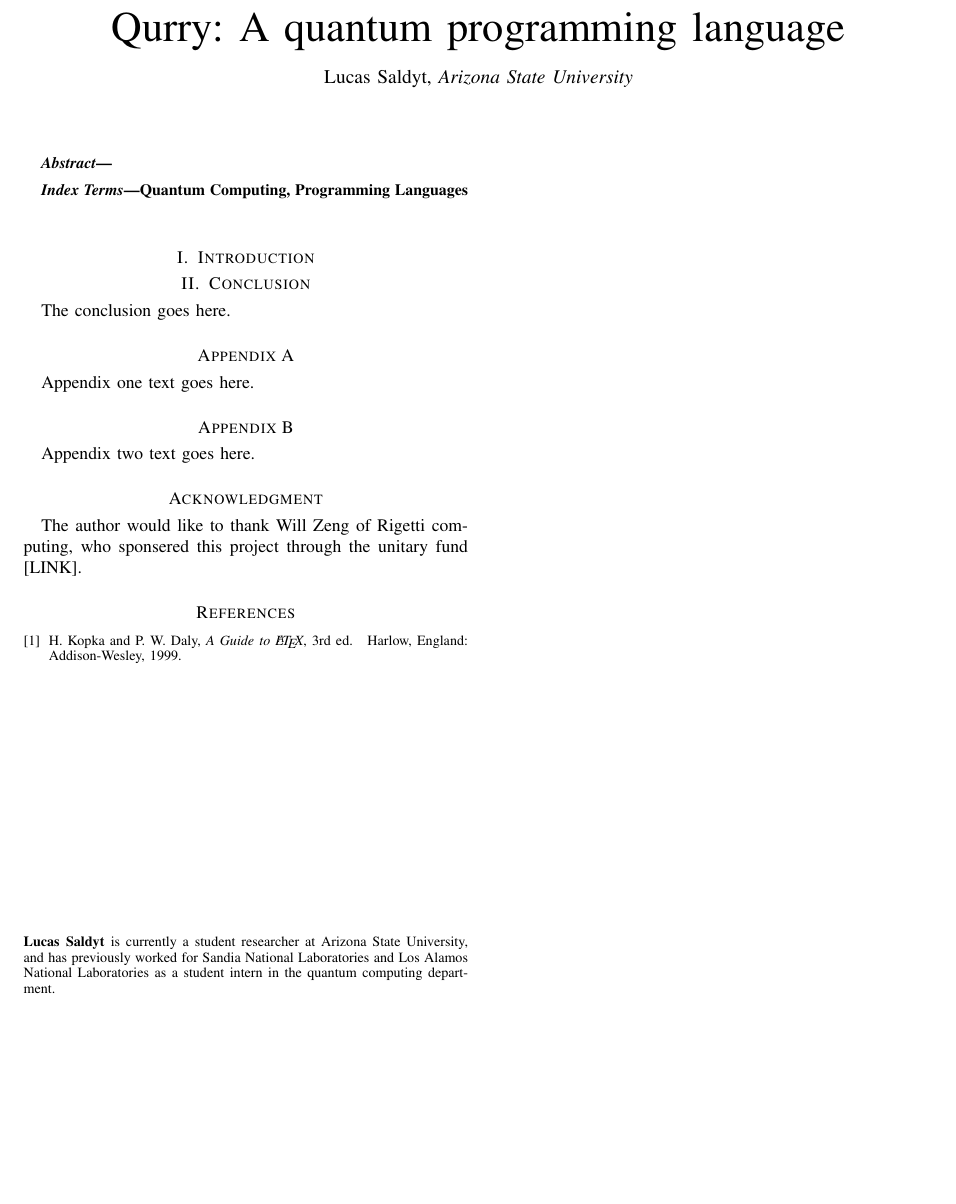
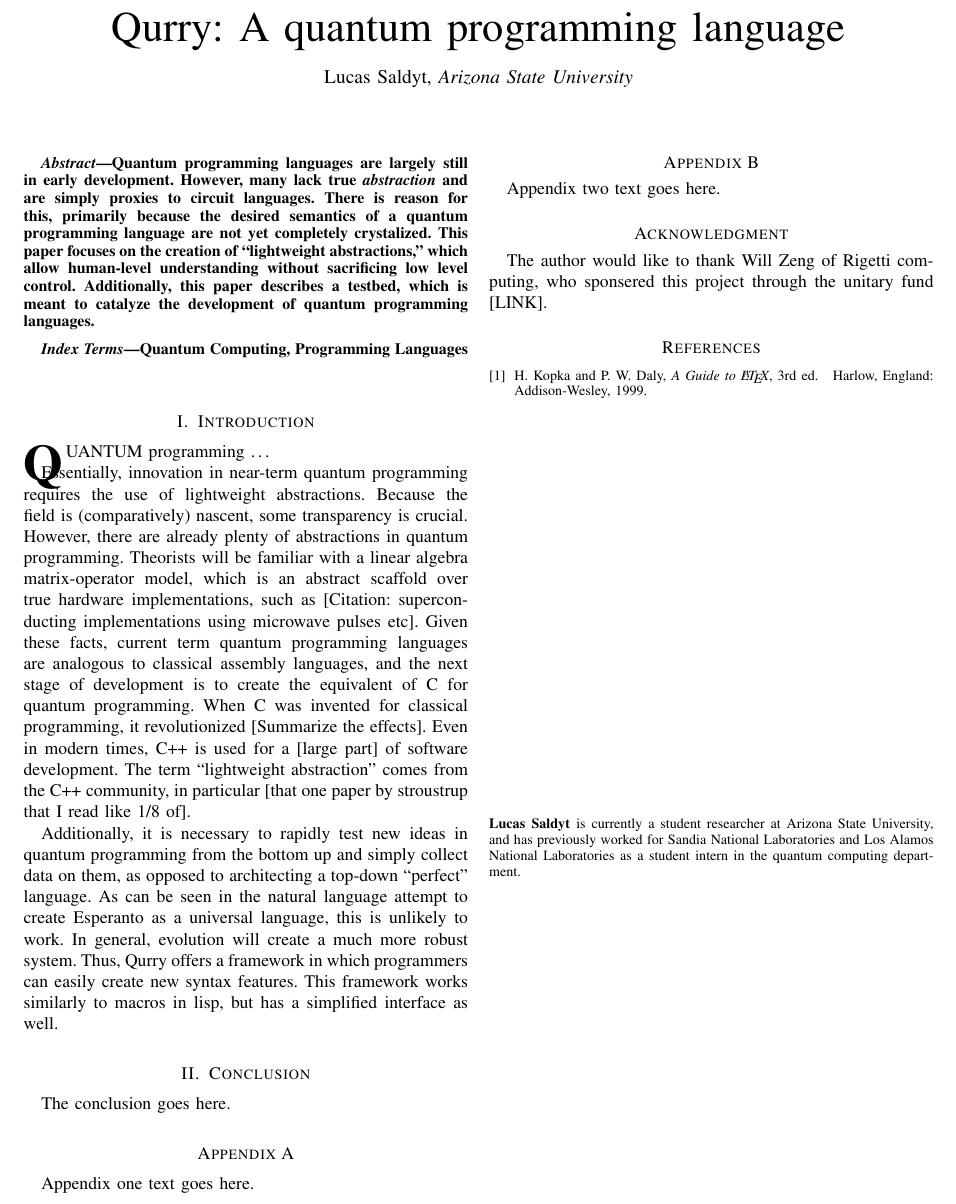
Before and after one commit to LSaldyt/Qurry, a LaTeX paper (paper/paper.tex): part of the page, cut so that both start at the same text, the shorter picture padded with empty space. Compiled offline with pdfLaTeX.

Commit message:
Minor update to paper intro

```diff
--- a/paper/paper.tex
+++ b/paper/paper.tex
@@ -388,12 +388,11 @@
 % As a general rule, do not put math, special symbols or citations
 % in the abstract or keywords.
 \begin{abstract}
-    % Programming quantum computers currently requires specialized knowledge.
-    % This project aims to prototype a higher-level, quantum-classical-hybrid programming language for expressing probabilistic computations easily.
-    % The MIT cognitive science community has produced many developments using probabilistic programming languages [TODO: Cite].
-    % Classical probabilistic programming builds models from building blocks called exchangeable random primitives.
-    % Similarly, quantum programming uses qubits, which are have complex probability amplitudes and may similarly be building blocks for models.
-    % This paper presents the prototype for a quantum programming language which offers novel abstractions not yet available in existing quantum programming languages.
+Quantum programming languages are largely still in early development.
+However, many lack true \emph{abstraction} and are simply proxies to circuit languages.
+There is reason for this, primarily because the desired semantics of a quantum programming language are not yet completely crystalized.
+This paper focuses on the creation of ``lightweight abstractions,'' which allow human-level understanding without sacrificing low level control.
+Additionally, this paper describes a testbed, which is meant to catalyze the development of quantum programming languages.
 \end{abstract}
 
 % Note that keywords are not normally used for peerreview papers.
@@ -403,7 +402,27 @@
 
 \IEEEpeerreviewmaketitle
 
+
 \section{Introduction}
+\IEEEPARstart{Q}{uantum} programming \dots
+
+Essentially, innovation in near-term quantum programming requires the use of lightweight abstractions.
+Because the field is (comparatively) nascent, some transparency is crucial.
+However, there are already plenty of abstractions in quantum programming.
+Theorists will be familiar with a linear algebra matrix-operator model, which is an abstract scaffold over true hardware implementations, such as [Citation: superconducting implementations using microwave pulses etc].
+Given these facts, current term quantum programming languages are analogous to classical assembly languages, and the next stage of development is to create the equivalent of C for quantum programming.
+When C was invented for classical programming, it revolutionized [Summarize the effects].
+Even in modern times, C++ is used for a [large part] of software development.
+The term ``lightweight abstraction'' comes from the C++ community, in particular [that one paper by stroustrup that I read like 1/8 of].
+
+Additionally, it is necessary to rapidly test new ideas in quantum programming from the bottom up and simply collect data on them, as opposed to architecting a top-down ``perfect'' language.
+As can be seen in the natural language attempt to create Esperanto as a universal language, this is unlikely to work.
+In general, evolution will create a much more robust system.
+Thus, Qurry offers a framework in which programmers can easily create new syntax features.
+This framework works similarly to macros in lisp, but has a simplified interface as well.
+
+
+
 % \IEEEPARstart{Q}{uantum} computing is still in a nascent form, especially when it comes to programming interfaces.
 % Many acclaimed quantum programming languages are simply circuit description languages that add superfluous syntax to have the look and feel of a traditional programming language.
 % These interfaces generally lack abstraction, which is an essential feature of any programming language.
```
